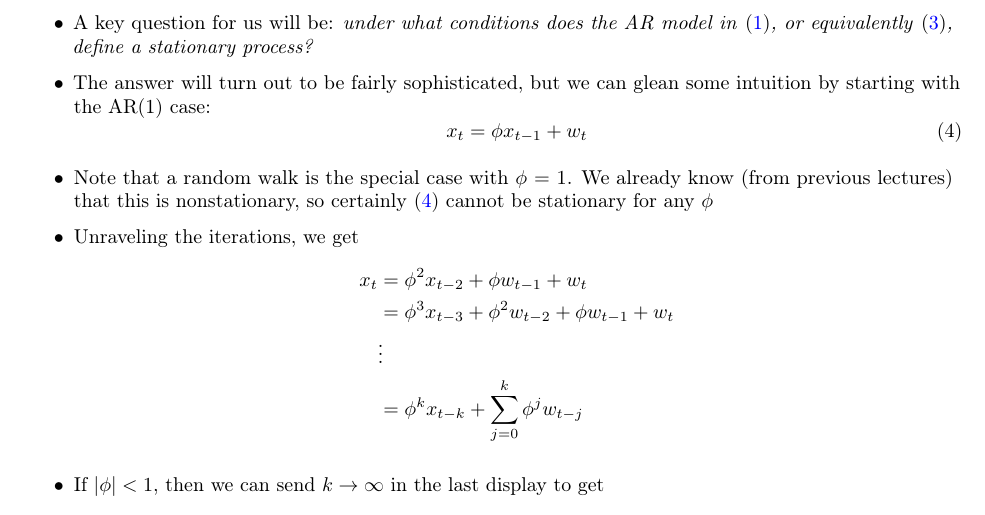
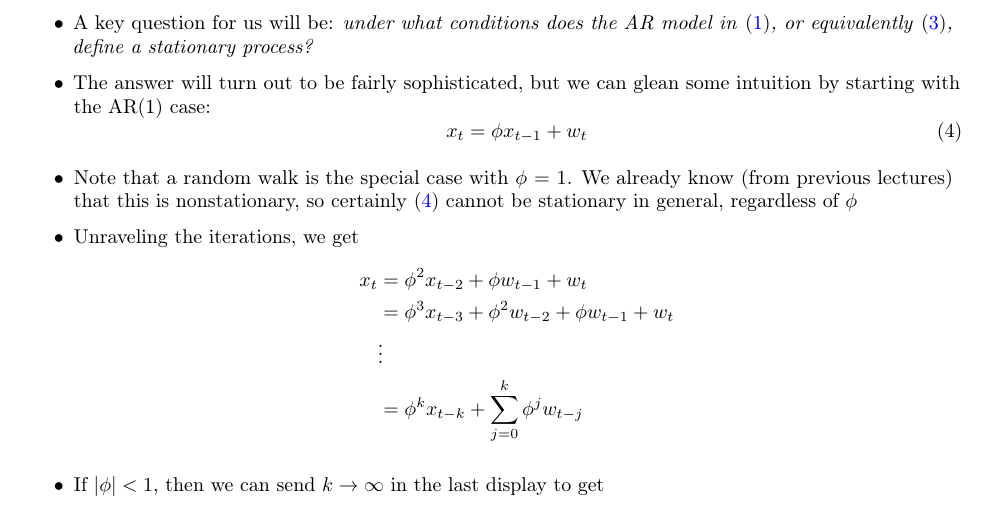
Before and after one commit to ryantibs/timeseries-f23, a LaTeX document (lectures/arima/arima.tex): part of page 2 of 24, cut so that both start at the same text. Compiled offline with pdfLaTeX.

Commit message:
Small update

```diff
--- a/lectures/arima/arima.tex
+++ b/lectures/arima/arima.tex
@@ -103,7 +103,7 @@ Chapters 9.1--9.5 and 9.8--9.9 of Hyndman and Athanasopoulos (HA).
 
 \item Note that a random walk is the special case with $\phi = 1$. We already
   know (from previous lectures) that this is nonstationary, so certainly
-  \eqref{eq:ar_1} cannot be stationary for any $\phi$
+  \eqref{eq:ar_1} cannot be stationary in general, regardless of $\phi$
 
 \item Unraveling the iterations, we get
   \begin{align*}
```
Also changed, not shown: lectures/arima/arima.pdf.
